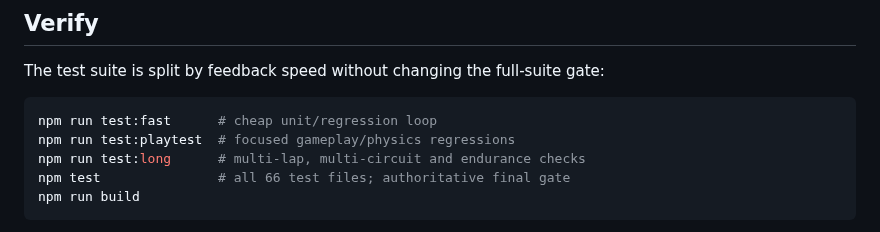
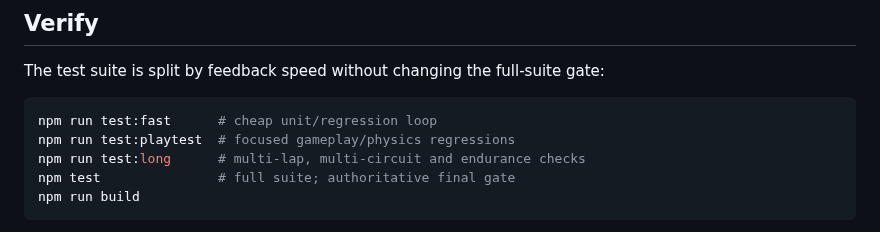
Before and after one commit to OozeMoush/pitwall-racer, a Markdown page: README.md, the part around the change. Rendered like a GitHub page.

Commit message:
docs: avoid stale test-file count

````diff
--- a/README.md
+++ b/README.md
@@ -75,7 +75,7 @@ The test suite is split by feedback speed without changing the full-suite gate:
 npm run test:fast      # cheap unit/regression loop
 npm run test:playtest  # focused gameplay/physics regressions
 npm run test:long      # multi-lap, multi-circuit and endurance checks
-npm test               # all 66 test files; authoritative final gate
+npm test               # full suite; authoritative final gate
 npm run build
 ```
 
````
